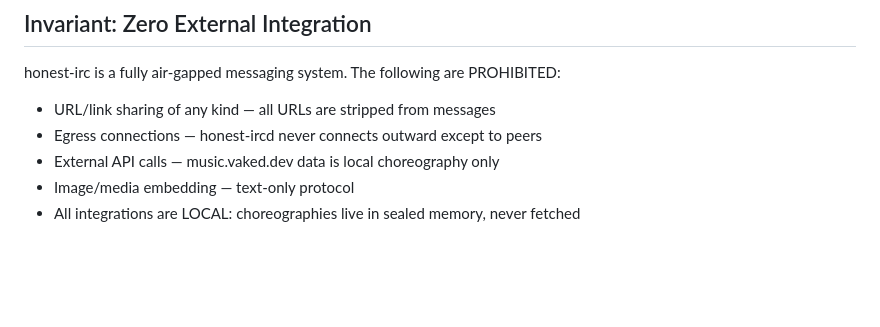
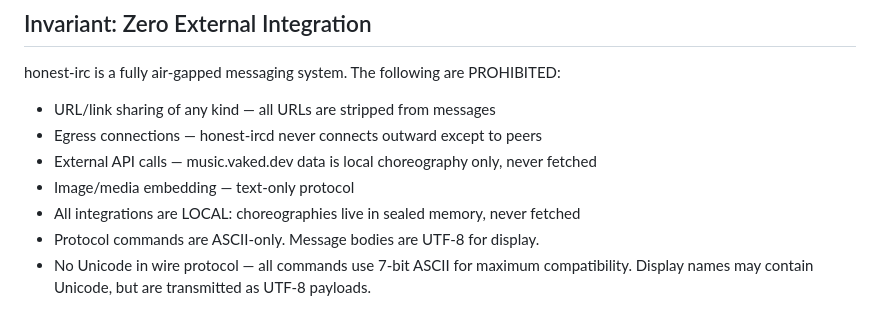
Before and after one commit to 8b-is/honest-irc, a Markdown page: SECURITY.md, the part around the change. Drawn GitHub-style; blank space fills up the shorter version.

Commit message:
security: ASCII-only wire protocol, UTF-8 message bodies only
- Protocol commands are 7-bit ASCII (/msg, /room, etc.)
- Message bodies may contain UTF-8 for display
- No Unicode in wire protocol — maximum compatibility
- Display names may contain Unicode (transmitted as UTF-8 payloads)

```diff
--- a/SECURITY.md
+++ b/SECURITY.md
@@ -256,6 +256,9 @@ honest-irc is a fully air-gapped messaging system. The following are PROHIBITED:
 
 - URL/link sharing of any kind — all URLs are stripped from messages
 - Egress connections — honest-ircd never connects outward except to peers
-- External API calls — music.vaked.dev data is local choreography only
+- External API calls — music.vaked.dev data is local choreography only, never fetched
 - Image/media embedding — text-only protocol
 - All integrations are LOCAL: choreographies live in sealed memory, never fetched
+- Protocol commands are ASCII-only. Message bodies are UTF-8 for display.
+- No Unicode in wire protocol — all commands use 7-bit ASCII for maximum compatibility.
+  Display names may contain Unicode, but are transmitted as UTF-8 payloads.
```
